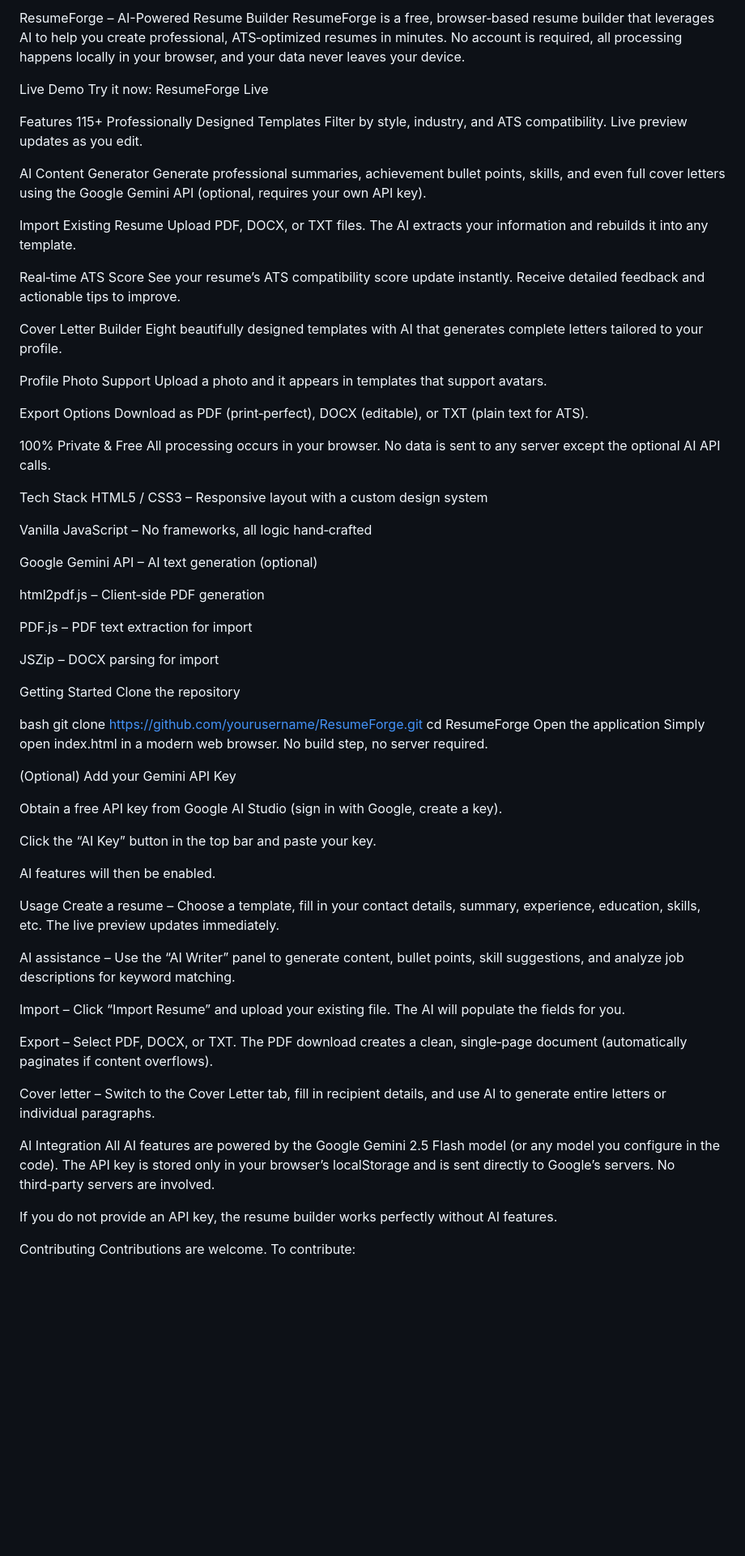
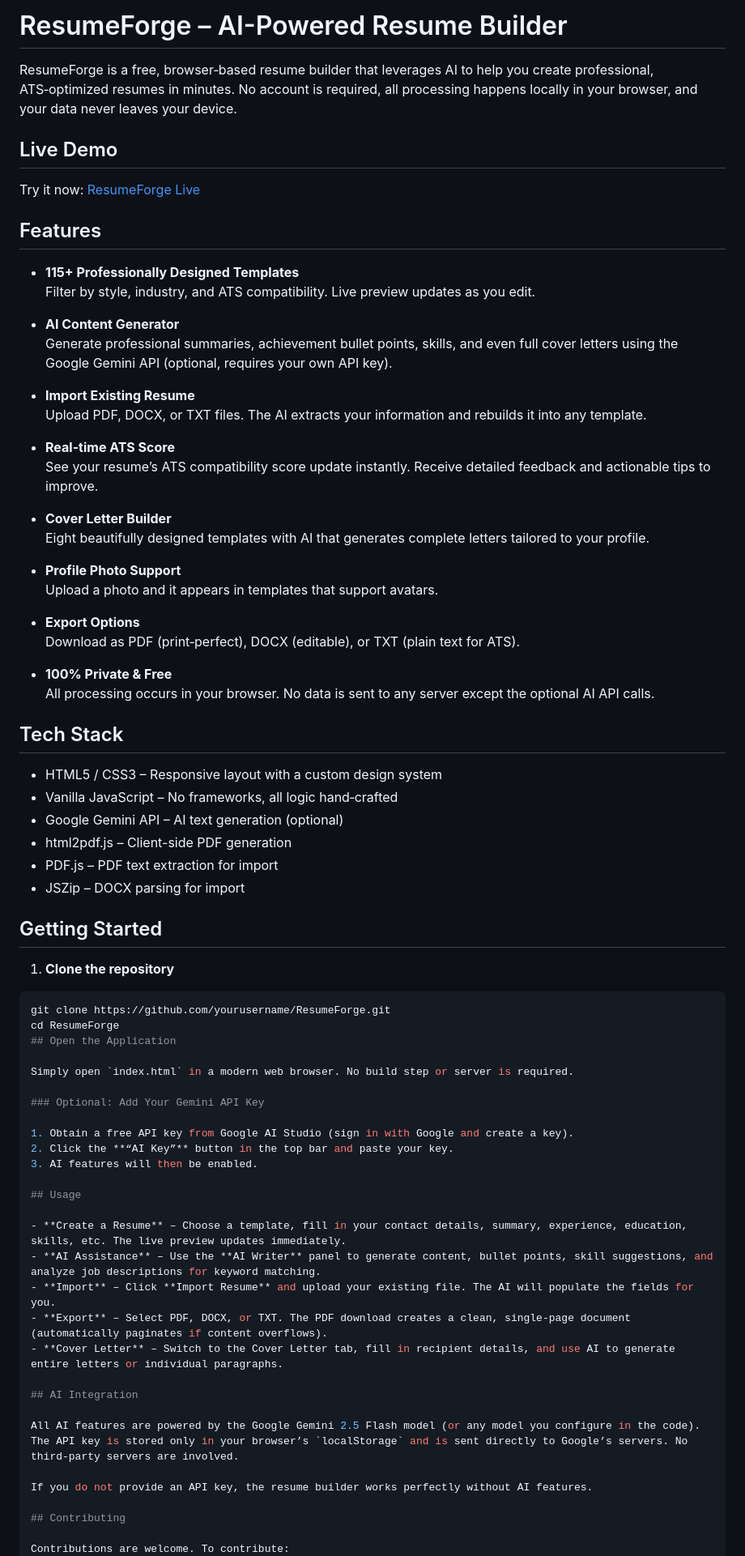
Before and after one commit to ahmad-344/ResumeForge-AI-Powered-Resume-Builder, a Markdown page: README.md, the part around one of its changes. Shown at 81% size. Rendered like a GitHub page; blank space fills up the shorter version.

````diff
--- a/README.md
+++ b/README.md
@@ -1,80 +1,77 @@
-ResumeForge – AI-Powered Resume Builder
+# ResumeForge – AI-Powered Resume Builder
+
 ResumeForge is a free, browser‑based resume builder that leverages AI to help you create professional, ATS‑optimized resumes in minutes. No account is required, all processing happens locally in your browser, and your data never leaves your device.
 
-Live Demo
-Try it now: ResumeForge Live
+## Live Demo
 
-Features
-115+ Professionally Designed Templates
-Filter by style, industry, and ATS compatibility. Live preview updates as you edit.
+Try it now: [ResumeForge Live](#)
 
-AI Content Generator
-Generate professional summaries, achievement bullet points, skills, and even full cover letters using the Google Gemini API (optional, requires your own API key).
+## Features
 
-Import Existing Resume
-Upload PDF, DOCX, or TXT files. The AI extracts your information and rebuilds it into any template.
+- **115+ Professionally Designed Templates**
+  Filter by style, industry, and ATS compatibility. Live preview updates as you edit.
 
-Real‑time ATS Score
-See your resume’s ATS compatibility score update instantly. Receive detailed feedback and actionable tips to improve.
+- **AI Content Generator**
+  Generate professional summaries, achievement bullet points, skills, and even full cover letters using the Google Gemini API (optional, requires your own API key).
 
-Cover Letter Builder
-Eight beautifully designed templates with AI that generates complete letters tailored to your profile.
+- **Import Existing Resume**
+  Upload PDF, DOCX, or TXT files. The AI extracts your information and rebuilds it into any template.
 
-Profile Photo Support
-Upload a photo and it appears in templates that support avatars.
+- **Real-time ATS Score**
+  See your resume’s ATS compatibility score update instantly. Receive detailed feedback and actionable tips to improve.
 
-Export Options
-Download as PDF (print‑perfect), DOCX (editable), or TXT (plain text for ATS).
+- **Cover Letter Builder**
+  Eight beautifully designed templates with AI that generates complete letters tailored to your profile.
 
-100% Private & Free
-All processing occurs in your browser. No data is sent to any server except the optional AI API calls.
+- **Profile Photo Support**
+  Upload a photo and it appears in templates that support avatars.
 
-Tech Stack
-HTML5 / CSS3 – Responsive layout with a custom design system
+- **Export Options**
+  Download as PDF (print‑perfect), DOCX (editable), or TXT (plain text for ATS).
 
-Vanilla JavaScript – No frameworks, all logic hand‑crafted
+- **100% Private & Free**
+  All processing occurs in your browser. No data is sent to any server except the optional AI API calls.
 
-Google Gemini API – AI text generation (optional)
+## Tech Stack
 
-html2pdf.js – Client‑side PDF generation
+- HTML5 / CSS3 – Responsive layout with a custom design system
+- Vanilla JavaScript – No frameworks, all logic hand‑crafted
+- Google Gemini API – AI text generation (optional)
+- html2pdf.js – Client-side PDF generation
+- PDF.js – PDF text extraction for import
+- JSZip – DOCX parsing for import
 
-PDF.js – PDF text extraction for import
+## Getting Started
 
-JSZip – DOCX parsing for import
-
-Getting Started
-Clone the repository
-
-bash
+1. **Clone the repository**
+```bash
 git clone https://github.com/yourusername/ResumeForge.git
 cd ResumeForge
-Open the application
-Simply open index.html in a modern web browser. No build step, no server required.
+## Open the Application
 
-(Optional) Add your Gemini API Key
+Simply open `index.html` in a modern web browser. No build step or server is required.
 
-Obtain a free API key from Google AI Studio (sign in with Google, create a key).
+### Optional: Add Your Gemini API Key
 
-Click the “AI Key” button in the top bar and paste your key.
+1. Obtain a free API key from Google AI Studio (sign in with Google and create a key).
+2. Click the **“AI Key”** button in the top bar and paste your key.
+3. AI features will then be enabled.
 
-AI features will then be enabled.
+## Usage
 
-Usage
-Create a resume – Choose a template, fill in your contact details, summary, experience, education, skills, etc. The live preview updates immediately.
+- **Create a Resume** – Choose a template, fill in your contact details, summary, experience, education, skills, etc. The live preview updates immediately.
+- **AI Assistance** – Use the **AI Writer** panel to generate content, bullet points, skill suggestions, and analyze job descriptions for keyword matching.
+- **Import** – Click **Import Resume** and upload your existing file. The AI will populate the fields for you.
+- **Export** – Select PDF, DOCX, or TXT. The PDF download creates a clean, single-page document (automatically paginates if content overflows).
+- **Cover Letter** – Switch to the Cover Letter tab, fill in recipient details, and use AI to generate entire letters or individual paragraphs.
 
-AI assistance – Use the “AI Writer” panel to generate content, bullet points, skill suggestions, and analyze job descriptions for keyword matching.
+## AI Integration
 
-Import – Click “Import Resume” and upload your existing file. The AI will populate the fields for you.
-
-Export – Select PDF, DOCX, or TXT. The PDF download creates a clean, single‑page document (automatically paginates if content overflows).
-
-Cover letter – Switch to the Cover Letter tab, fill in recipient details, and use AI to generate entire letters or individual paragraphs.
-
-AI Integration
-All AI features are powered by the Google Gemini 2.5 Flash model (or any model you configure in the code). The API key is stored only in your browser’s localStorage and is sent directly to Google’s servers. No third‑party servers are involved.
+All AI features are powered by the Google Gemini 2.5 Flash model (or any model you configure in the code). The API key is stored only in your browser’s `localStorage` and is sent directly to Google’s servers. No third-party servers are involved.
 
 If you do not provide an API key, the resume builder works perfectly without AI features.
 
-Contributing
+## Contributing
+
 Contributions are welcome. To contribute:
 
````
Also changed, not shown: other parts of README.md (+13 -19 lines).
